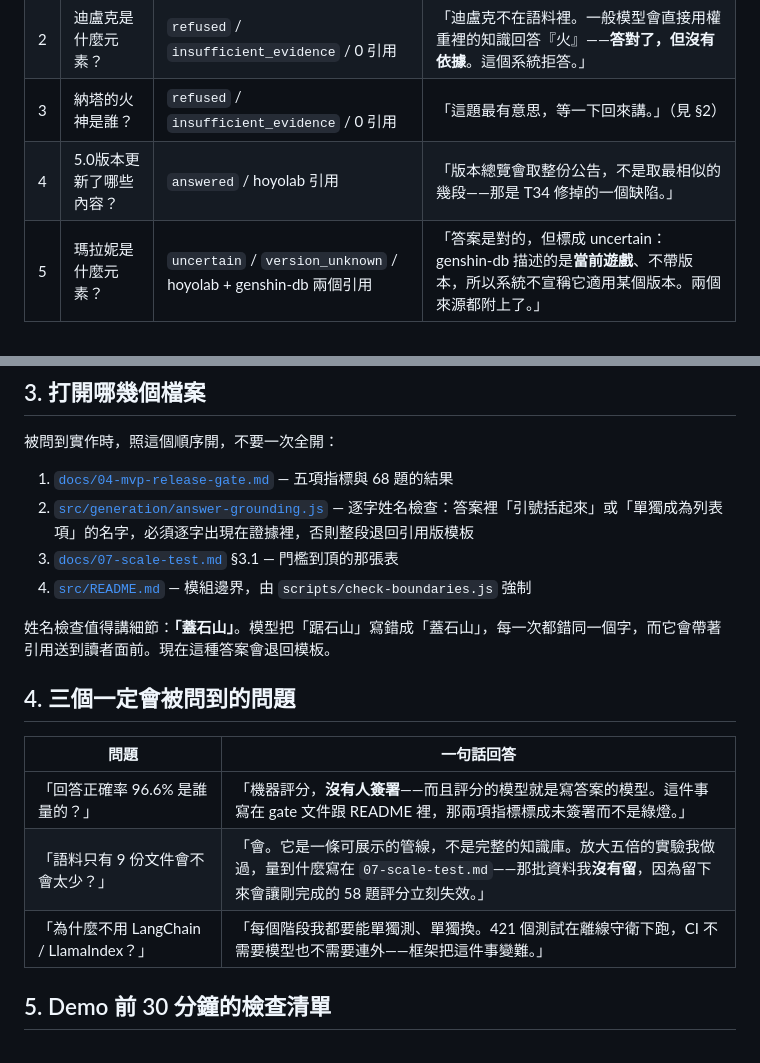
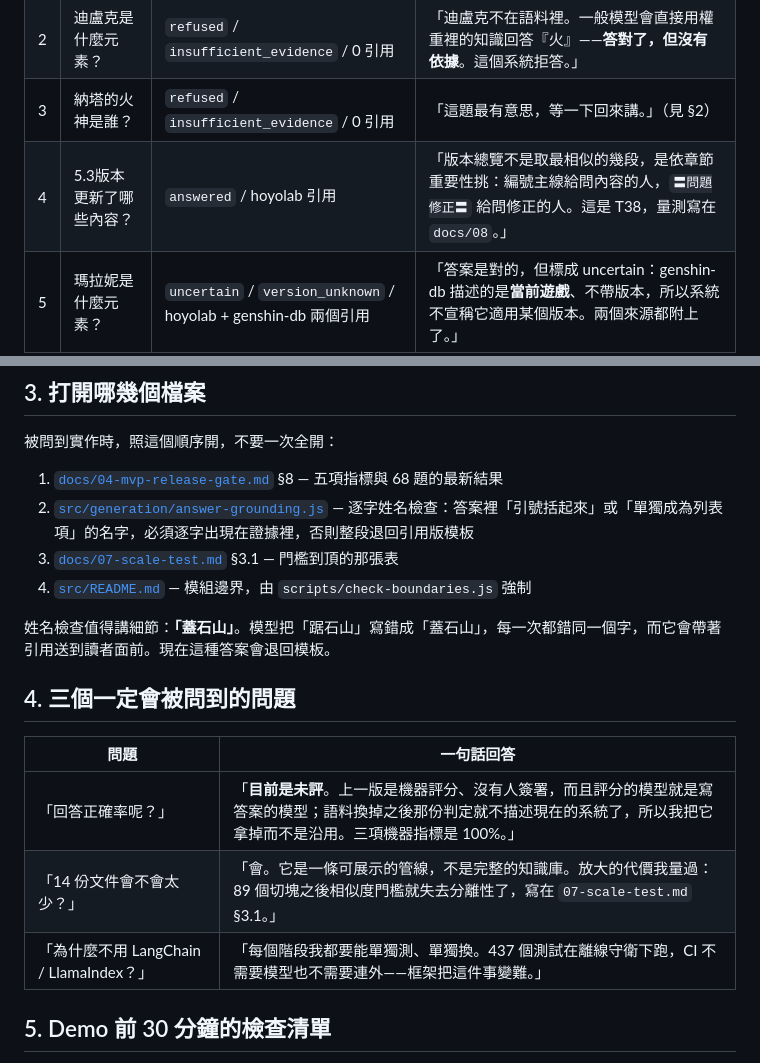
Before and after one commit to frobel0520/Genshin-Impact-RAG-Helper, a Markdown page: docs/09-demo-script.md, 2 parts joined by grey strips. Rendered like a GitHub page.

Commit message:
docs: demo 腳本改用 5.3 當版本總覽示範，指標說法同步為未評
Co-Authored-By: Claude Opus 5 <noreply@anthropic.com>

```diff
--- a/docs/09-demo-script.md
+++ b/docs/09-demo-script.md
@@ -21,7 +21,7 @@
 | 1 | 雷電將軍該配什麼隊伍？ | `refused` / `out_of_scope` / 0 引用 | 「配隊建議在 MVP 範圍外，寫在計畫書 §4.2。它不是答不出來，是**知道自己不該答**。」 |
 | 2 | 迪盧克是什麼元素？ | `refused` / `insufficient_evidence` / 0 引用 | 「迪盧克不在語料裡。一般模型會直接用權重裡的知識回答『火』——**答對了，但沒有依據**。這個系統拒答。」 |
 | 3 | 納塔的火神是誰？ | `refused` / `insufficient_evidence` / 0 引用 | 「這題最有意思，等一下回來講。」（見 §2） |
-| 4 | 5.0版本更新了哪些內容？ | `answered` / hoyolab 引用 | 「版本總覽會取整份公告，不是取最相似的幾段——那是 T34 修掉的一個缺陷。」 |
+| 4 | 5.3版本更新了哪些內容？ | `answered` / hoyolab 引用 | 「版本總覽不是取最相似的幾段，是依章節重要性挑：編號主線給問內容的人，`〓問題修正〓` 給問修正的人。這是 T38，量測寫在 `docs/08`。」 |
 | 5 | 瑪拉妮是什麼元素？ | `uncertain` / `version_unknown` / hoyolab + genshin-db 兩個引用 | 「答案是對的，但標成 uncertain：genshin-db 描述的是**當前遊戲**、不帶版本，所以系統不宣稱它適用某個版本。兩個來源都附上了。」 |
 
 第 5 題是整場最值得停下來的一格：**兩個不同來源都走到了同一個答案，而系統標示了它不知道的部分。**
@@ -43,7 +43,7 @@
 
 被問到實作時，照這個順序開，不要一次全開：
 
-1. [`docs/04-mvp-release-gate.md`](04-mvp-release-gate.md) — 五項指標與 68 題的結果
+1. [`docs/04-mvp-release-gate.md`](04-mvp-release-gate.md) §8 — 五項指標與 68 題的最新結果
 2. [`src/generation/answer-grounding.js`](../src/generation/answer-grounding.js) — 逐字姓名檢查：答案裡「引號括起來」或「單獨成為列表項」的名字，必須逐字出現在證據裡，否則整段退回引用版模板
 3. [`docs/07-scale-test.md`](../docs/07-scale-test.md) §3.1 — 門檻到頂的那張表
 4. [`src/README.md`](../src/README.md) — 模組邊界，由 `scripts/check-boundaries.js` 強制
@@ -54,9 +54,9 @@
 
 | 問題 | 一句話回答 |
 |---|---|
-| 「回答正確率 96.6% 是誰量的？」 | 「機器評分，**沒有人簽署**——而且評分的模型就是寫答案的模型。這件事寫在 gate 文件跟 README 裡，那兩項指標標成未簽署而不是綠燈。」 |
-| 「語料只有 9 份文件會不會太少？」 | 「會。它是一條可展示的管線，不是完整的知識庫。放大五倍的實驗我做過，量到什麼寫在 `07-scale-test.md`——那批資料我**沒有留**，因為留下來會讓剛完成的 58 題評分立刻失效。」 |
-| 「為什麼不用 LangChain / LlamaIndex？」 | 「每個階段我都要能單獨測、單獨換。421 個測試在離線守衛下跑，CI 不需要模型也不需要連外——框架把這件事變難。」 |
+| 「回答正確率呢？」 | 「**目前是未評**。上一版是機器評分、沒有人簽署，而且評分的模型就是寫答案的模型；語料換掉之後那份判定就不描述現在的系統了，所以我把它拿掉而不是沿用。三項機器指標是 100%。」 |
+| 「14 份文件會不會太少？」 | 「會。它是一條可展示的管線，不是完整的知識庫。放大的代價我量過：89 個切塊之後相似度門檻就失去分離性了，寫在 `07-scale-test.md` §3.1。」 |
+| 「為什麼不用 LangChain / LlamaIndex？」 | 「每個階段我都要能單獨測、單獨換。437 個測試在離線守衛下跑，CI 不需要模型也不需要連外——框架把這件事變難。」 |
 
 ## 5. Demo 前 30 分鐘的檢查清單
 
```
